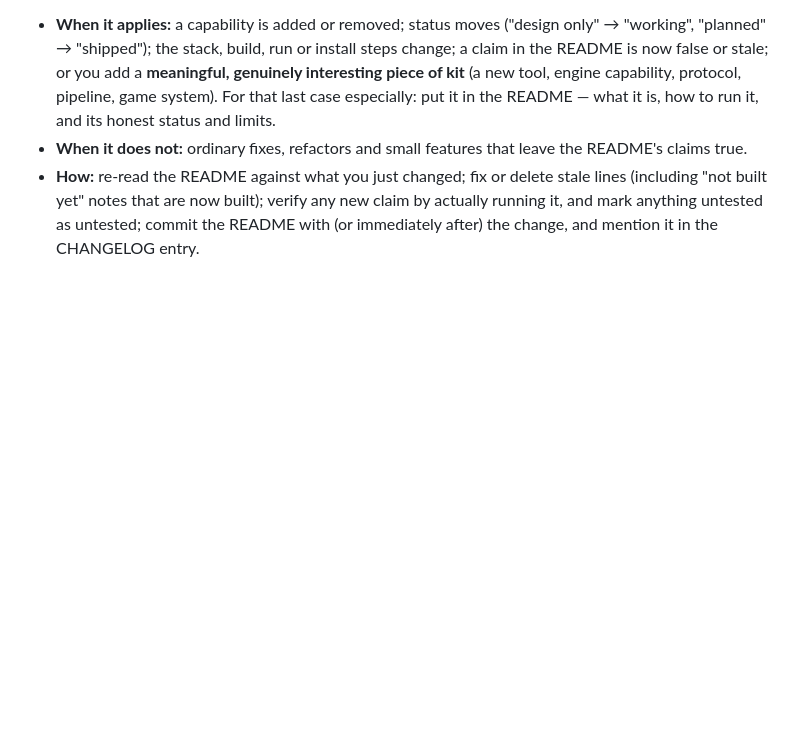
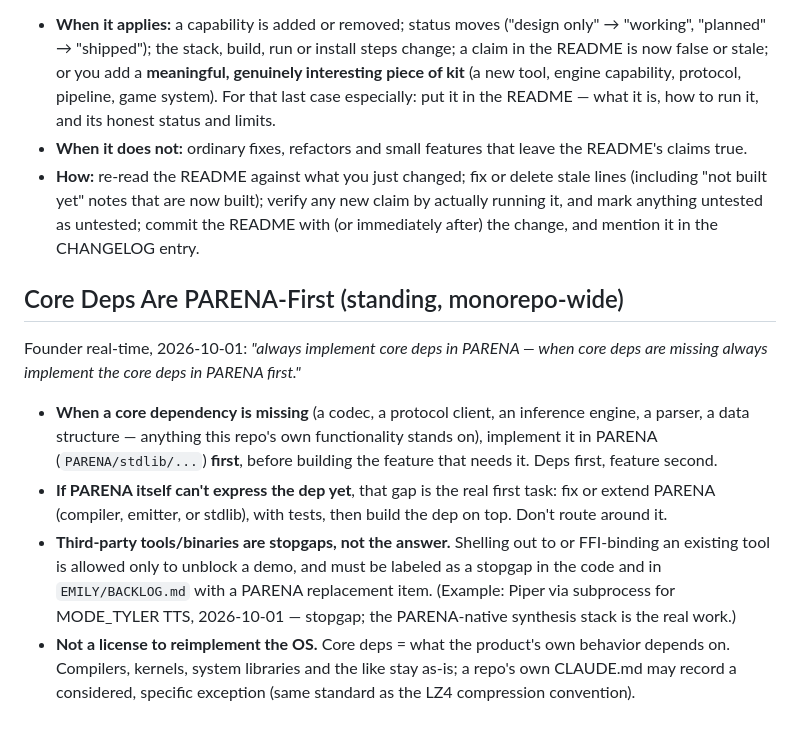
Before and after one commit to emilyspringerton/WOTAN, a Markdown page: CLAUDE.md, the part around the change. GitHub-like rendering; blank space fills up the shorter version.

Commit message:
docs(claude): standing rule — core deps are PARENA-first
session: sess-20260923-1030-4a526255

Co-Authored-By: Claude Sonnet 5.5 <noreply@anthropic.com>

```diff
--- a/CLAUDE.md
+++ b/CLAUDE.md
@@ -174,3 +174,22 @@ claim; it must not lag behind the code.
 - **How:** re-read the README against what you just changed; fix or delete stale lines (including "not built yet" notes that
   are now built); verify any new claim by actually running it, and mark anything untested as untested; commit the README
   with (or immediately after) the change, and mention it in the CHANGELOG entry.
+
+## Core Deps Are PARENA-First (standing, monorepo-wide)
+
+Founder real-time, 2026-10-01: *"always implement core deps in PARENA — when core deps are missing
+always implement the core deps in PARENA first."*
+
+- **When a core dependency is missing** (a codec, a protocol client, an inference engine, a
+  parser, a data structure — anything this repo's own functionality stands on), implement it in
+  PARENA (`PARENA/stdlib/...`) **first**, before building the feature that needs it. Deps first,
+  feature second.
+- **If PARENA itself can't express the dep yet**, that gap is the real first task: fix or extend
+  PARENA (compiler, emitter, or stdlib), with tests, then build the dep on top. Don't route around it.
+- **Third-party tools/binaries are stopgaps, not the answer.** Shelling out to or FFI-binding an
+  existing tool is allowed only to unblock a demo, and must be labeled as a stopgap in the code and
+  in `EMILY/BACKLOG.md` with a PARENA replacement item. (Example: Piper via subprocess for
+  MODE_TYLER TTS, 2026-10-01 — stopgap; the PARENA-native synthesis stack is the real work.)
+- **Not a license to reimplement the OS.** Core deps = what the product's own behavior depends on.
+  Compilers, kernels, system libraries and the like stay as-is; a repo's own CLAUDE.md may record a
+  considered, specific exception (same standard as the LZ4 compression convention).
```
